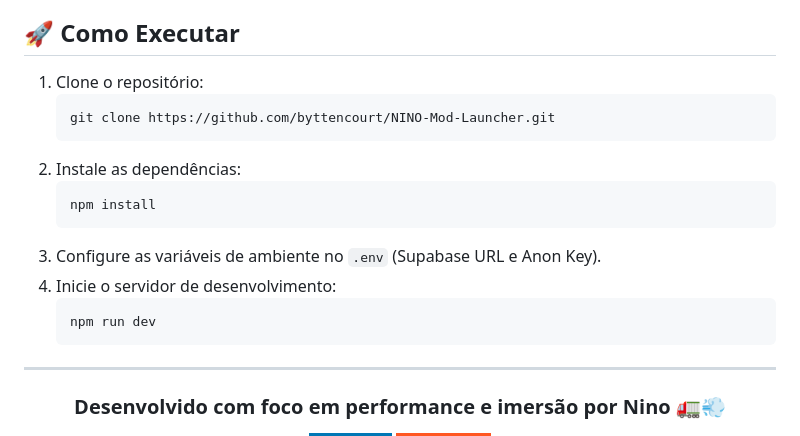
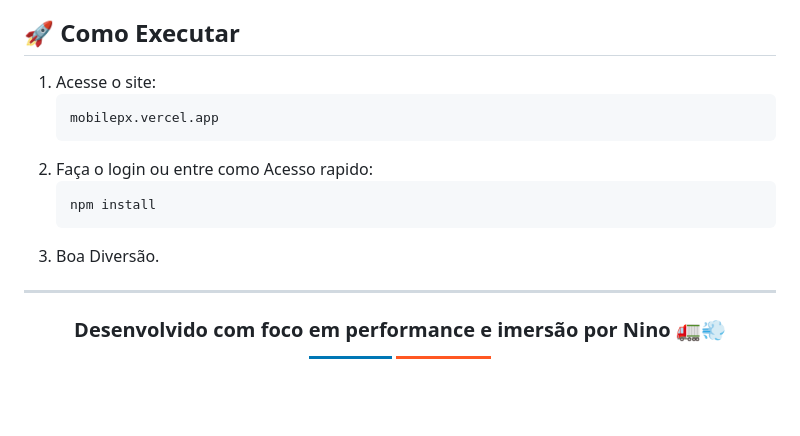
Before and after one commit to byttencourt/MobilePX, a Markdown page: README.md, the part around the change. Drawn GitHub-style; badges without logos; blank space fills up the shorter version.

````diff
--- a/README.md
+++ b/README.md
@@ -48,19 +48,16 @@ Este projeto demonstra domínio em diversas áreas críticas do desenvolvimento
 
 ## 🚀 Como Executar
 
-1. Clone o repositório:
+1. Acesse o site:
    ```bash
-   git clone https://github.com/byttencourt/NINO-Mod-Launcher.git
+   mobilepx.vercel.app
    ```
-2. Instale as dependências:
+2. Faça o login ou entre como Acesso rapido:
    ```bash
    npm install
    ```
-3. Configure as variáveis de ambiente no `.env` (Supabase URL e Anon Key).
-4. Inicie o servidor de desenvolvimento:
-   ```bash
-   npm run dev
-   ```
+3. Boa Diversão.
+
 
 ---
 
````
